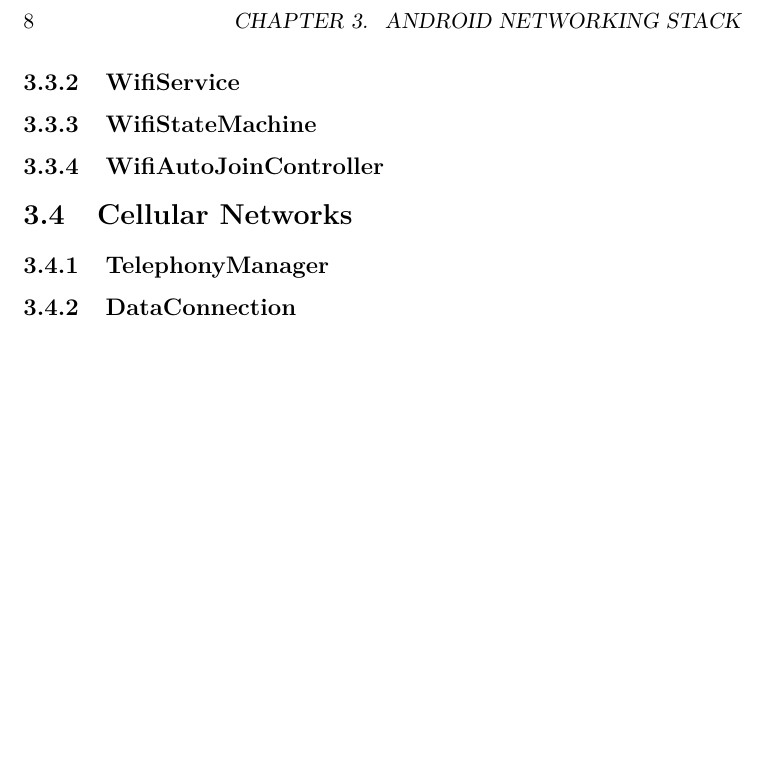
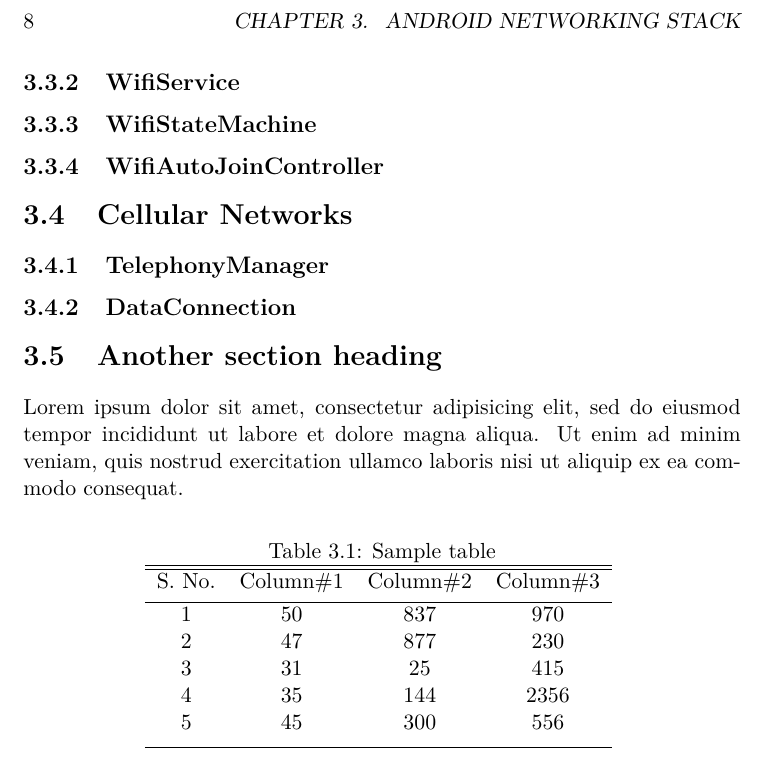
Before and after one commit to jchli/hetnet-report, a LaTeX book (report.tex): part of page 12 of 16, cut so that both start at the same text, the shorter picture padded with empty space. Compiled offline with pdfLaTeX.

Commit message:
android testing

```diff
--- a/report.tex
+++ b/report.tex
@@ -98,6 +98,31 @@ The WifiManager class is exposed as part of Android's application API. It provid
 \subsection{TelephonyManager}
 \subsection{DataConnection}
 
+\section{Another section heading}
+Lorem ipsum dolor sit amet, consectetur adipisicing elit, sed do eiusmod tempor incididunt ut labore et dolore magna aliqua. Ut enim ad minim veniam, quis nostrud exercitation ullamco laboris nisi ut aliquip ex ea commodo consequat.
+
+% Sample table                                        %
+% Source: www1.maths.leeds.ac.uk/latex/TableHelp1.pdf %
+\begin{table}[ht]
+\caption{Sample table} % title of Table
+\centering % used for centering table
+\begin{tabular}{c c c c}
+% centered columns (4 columns)
+\hline\hline %inserts double horizontal lines
+S. No. & Column\#1 & Column\#2 & Column\#3 \\ [0.5ex]
+% inserts table
+% heading
+\hline % inserts single horizontal line
+1 & 50 & 837 & 970 \\
+2 & 47 & 877 & 230 \\
+3 & 31 & 25 & 415 \\
+4 & 35 & 144 & 2356 \\
+5 & 45 & 300 & 556 \\ [1ex] % [1ex] adds vertical space
+\hline %inserts single line
+\end{tabular}
+\label{table:nonlin} % is used to refer this table in the text
+\end{table}
+
 \chapter{Implementation in Android}
 
 \section{Working with the Android Framework}
```
